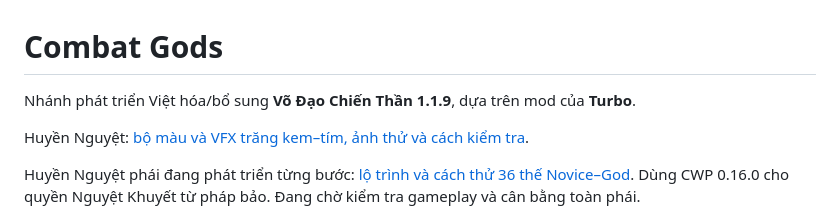
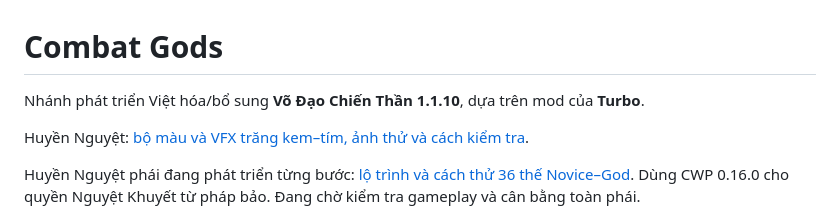
Before and after one commit to longul12/mod-vothan-worldbox, a Markdown page: README.md, the part around the change. GitHub-like rendering.

```diff
--- a/README.md
+++ b/README.md
@@ -1,6 +1,6 @@
 # Combat Gods
 
-Nhánh phát triển Việt hóa/bổ sung **Võ Đạo Chiến Thần 1.1.9**, dựa trên mod của **Turbo**.
+Nhánh phát triển Việt hóa/bổ sung **Võ Đạo Chiến Thần 1.1.10**, dựa trên mod của **Turbo**.
 
 Huyền Nguyệt: [bộ màu và VFX trăng kem–tím, ảnh thử và cách kiểm tra](Docs/HUYEN_NGUYET_VFX_VI.md).
 
```
Also changed, not shown: Docs/HUYEN_NGUYET_VFX_VI.md (+20 -0 lines), PROGRESS_VI.md (+4 -0 lines), Docs/Previews/moon-native/comparison.png (added), Docs/Previews/moon-native/crescent.png (added), Docs/Previews/moon-native/full-moon.png (added), 7 other files.
